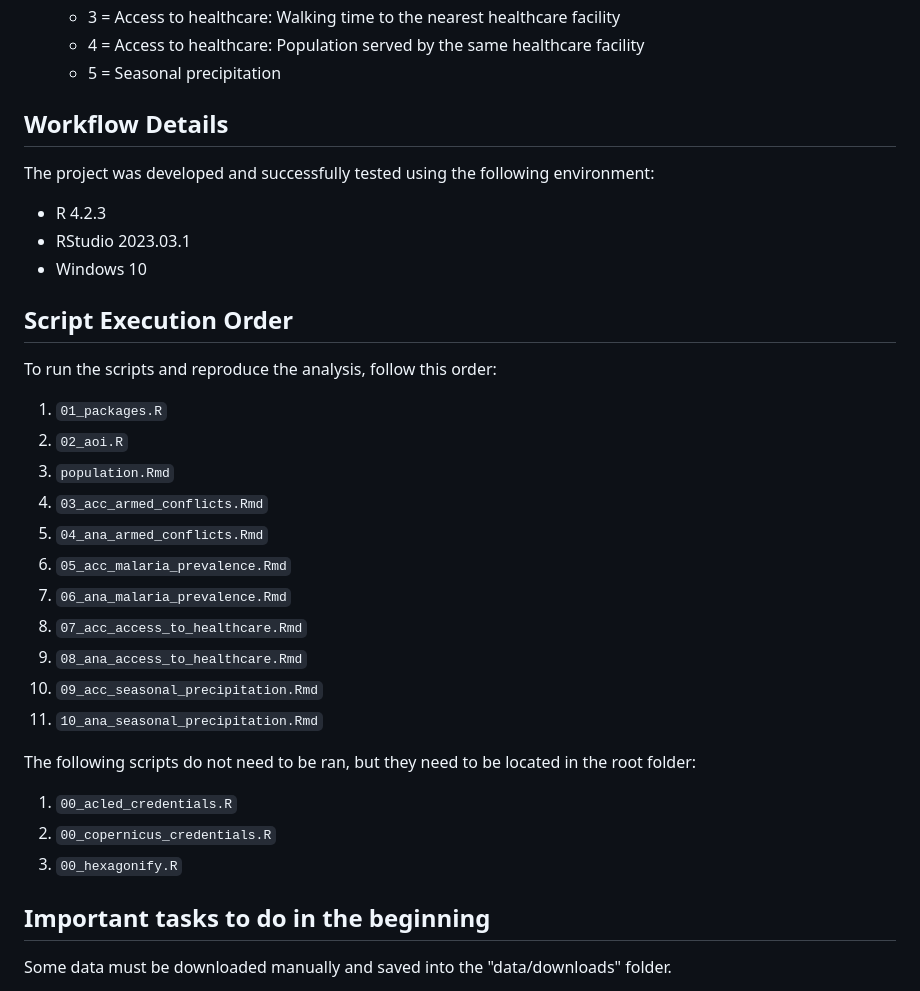
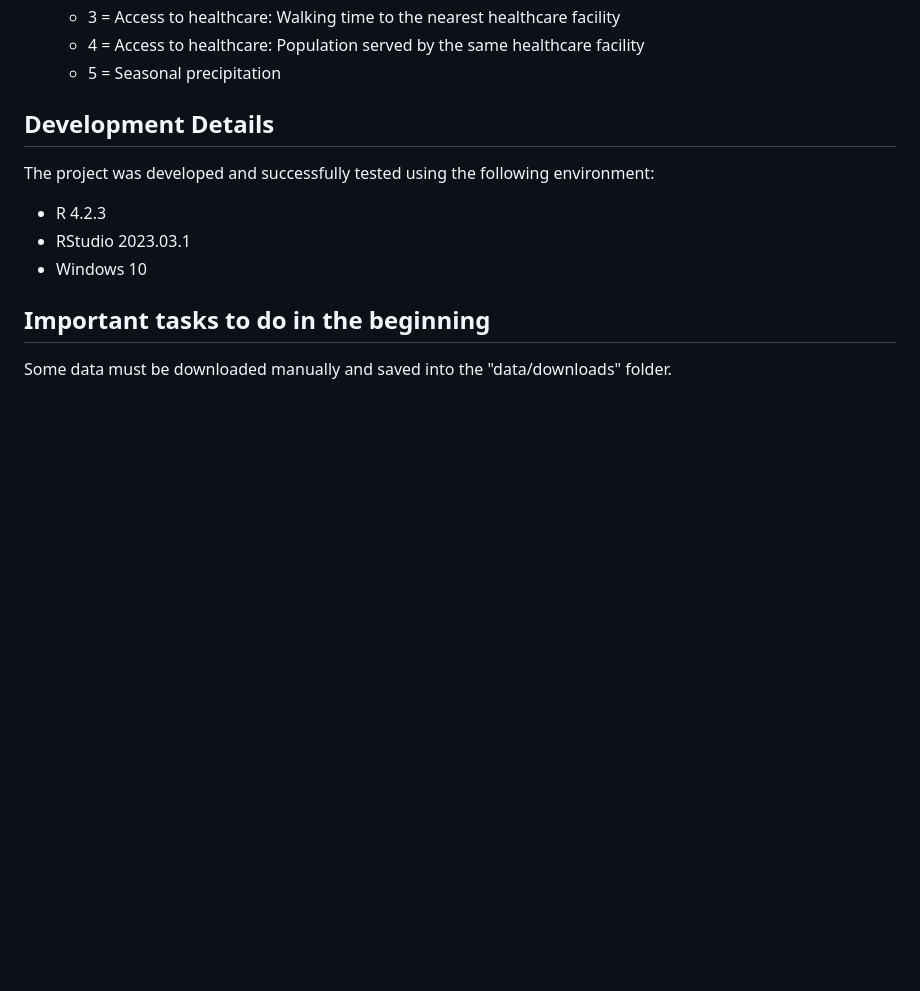
Before and after one commit to Menkli/malaria_risk, a Markdown page: README.md, the part around the change printed below. GitHub-like rendering; blank space fills up the shorter version.

```diff
--- a/README.md
+++ b/README.md
@@ -49,35 +91,13 @@ The final indicators are added to a set of hexagonal polygons in a specific orde
   - 4 = Access to healthcare: Population served by the same healthcare facility
   - 5 = Seasonal precipitation
 
-## Workflow Details
+## Development Details
 
 The project was developed and successfully tested using the following environment:
 
 - R 4.2.3
 - RStudio 2023.03.1
 - Windows 10
-
-## Script Execution Order
-
-To run the scripts and reproduce the analysis, follow this order:
-
-1. `01_packages.R`
-2. `02_aoi.R`
-3. `population.Rmd`
-4. `03_acc_armed_conflicts.Rmd`
-5. `04_ana_armed_conflicts.Rmd`
-6. `05_acc_malaria_prevalence.Rmd`
-7. `06_ana_malaria_prevalence.Rmd`
-8. `07_acc_access_to_healthcare.Rmd`
-9. `08_ana_access_to_healthcare.Rmd`
-10. `09_acc_seasonal_precipitation.Rmd`
-11. `10_ana_seasonal_precipitation.Rmd`
-
-The following scripts do not need to be ran, but they need to be located in the root folder:
-
-1. `00_acled_credentials.R`
-2. `00_copernicus_credentials.R`
-3. `00_hexagonify.R`
 
 ## Important tasks to do in the beginning
 
```
Also changed, not shown: other parts of README.md (+52 -10 lines).
